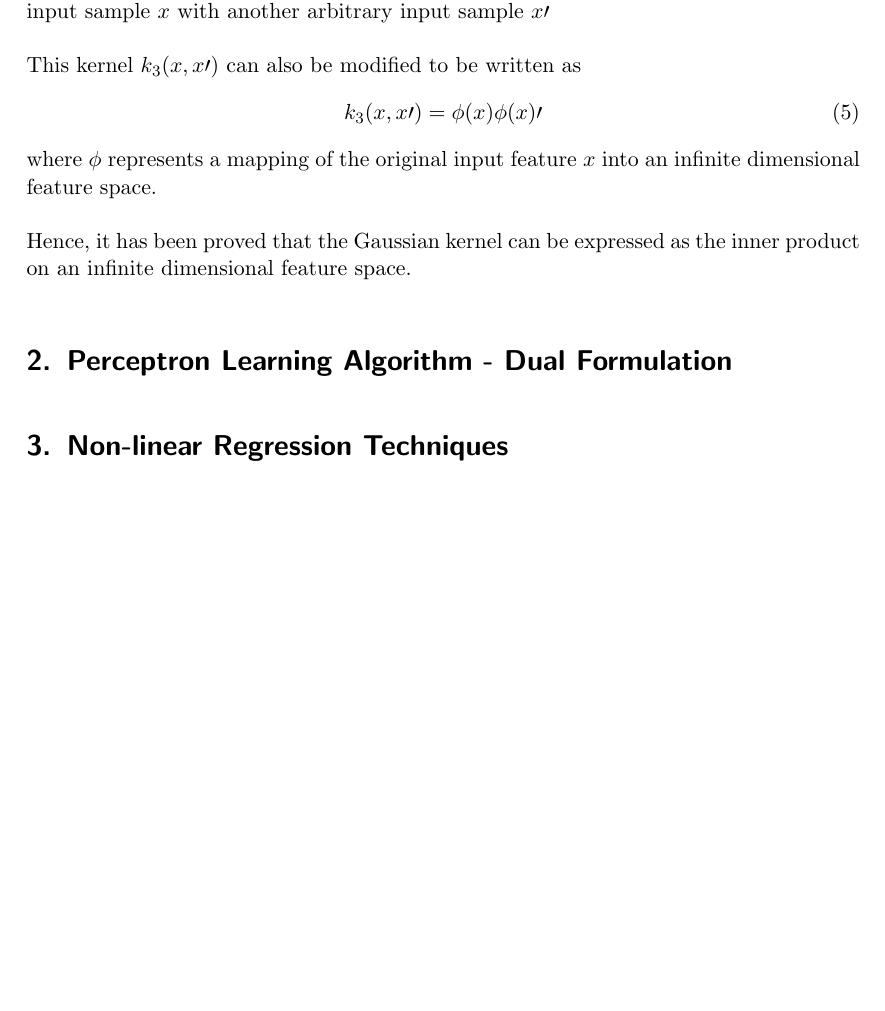
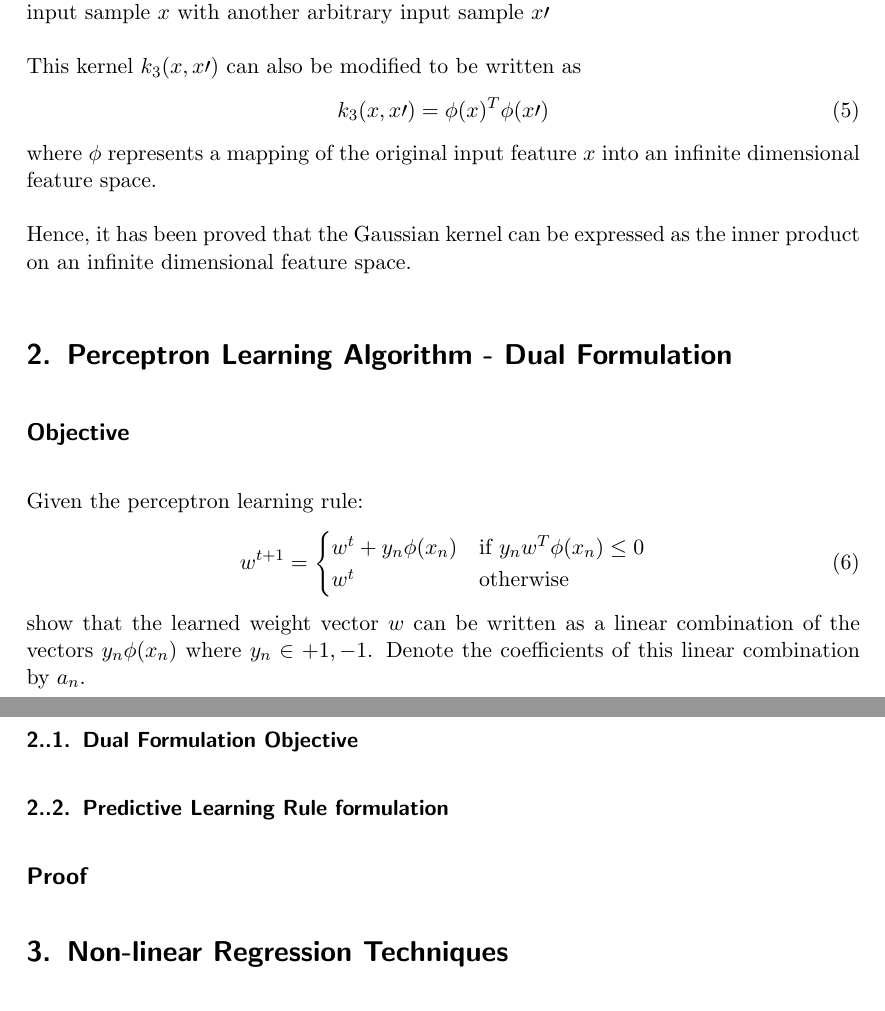
Before and after one commit to krishabhishek/machine-learning-algorithms, a LaTeX problem sheet (assignments/a3/a3.tex): part of page 2 of 5 before the commit and two parts of pages 2 and 3 of 5 after it, the two joined at a grey line, cut so that both start at the same text, the shorter picture padded with empty space. Compiled offline with pdfLaTeX.

```diff
--- a/assignments/a3/a3.tex
+++ b/assignments/a3/a3.tex
@@ -74,13 +74,13 @@
 
         This kernel $k_3(x, x\prime)$ can also be modified to be written as
         \begin{equation}
-            k_3(x, x\prime) = \phi(x)\phi(x)\prime
+            k_3(x, x\prime) = \phi(x)^T\phi(x\prime)
         \end{equation}
         where $\phi$ represents a mapping of the original input feature $x$ into an infinite dimensional feature space.
 
         Hence, it has been proved that the Gaussian kernel can be expressed as the inner product on an infinite dimensional feature space.
 
-    % subsection proof (end)
+    % subsection proof_1 (end)
 
 % section gaussian_kernel_derivation (end)
 
@@ -88,6 +88,38 @@
 \section{Perceptron Learning Algorithm - Dual Formulation} % (fold)
 \label{sec:perceptron_learning_algorithm_dual_formulation}
 
+    \subsection*{Objective} % (fold)
+    \label{sub:objective_2}
+
+        Given the perceptron learning rule:
+        \begin{equation}
+            w^{t+1} =
+            \begin{cases}
+                w^t + y_n \phi(x_n) & \text{if } y_n w^T \phi(x_n) \leq 0 \\
+                w^t              & \text{otherwise}
+            \end{cases}
+        \end{equation}
+        show that the learned weight vector $w$ can be written as a linear combination of the vectors $y_n \phi(x_n)$ where $y_n \in {+1, -1}$. Denote the coefficients of this linear combination by $a_n$.
+
+        \subsubsection{Dual Formulation Objective} % (fold)
+        \label{ssub:dual_formulation_objective}
+
+
+
+        % subsubsection dual_formulation_objective (end)
+
+        \subsubsection{Predictive Learning Rule formulation} % (fold)
+        \label{ssub:predictive_learning_rule_formulation}
+
+        % subsubsection predictive_learning_rule_formulation (end)
+
+    % subsection objective_2 (end)
+
+
+    \subsection*{Proof} % (fold)
+    \label{sub:proof_2}
+
+    % subsection proof_2 (end)
 
 % section perceptron_learning_algorithm_dual_formulation (end)
 
```
Also changed, not shown: assignments/a3/a3.tex (12 more changed lines), 4 other files.
